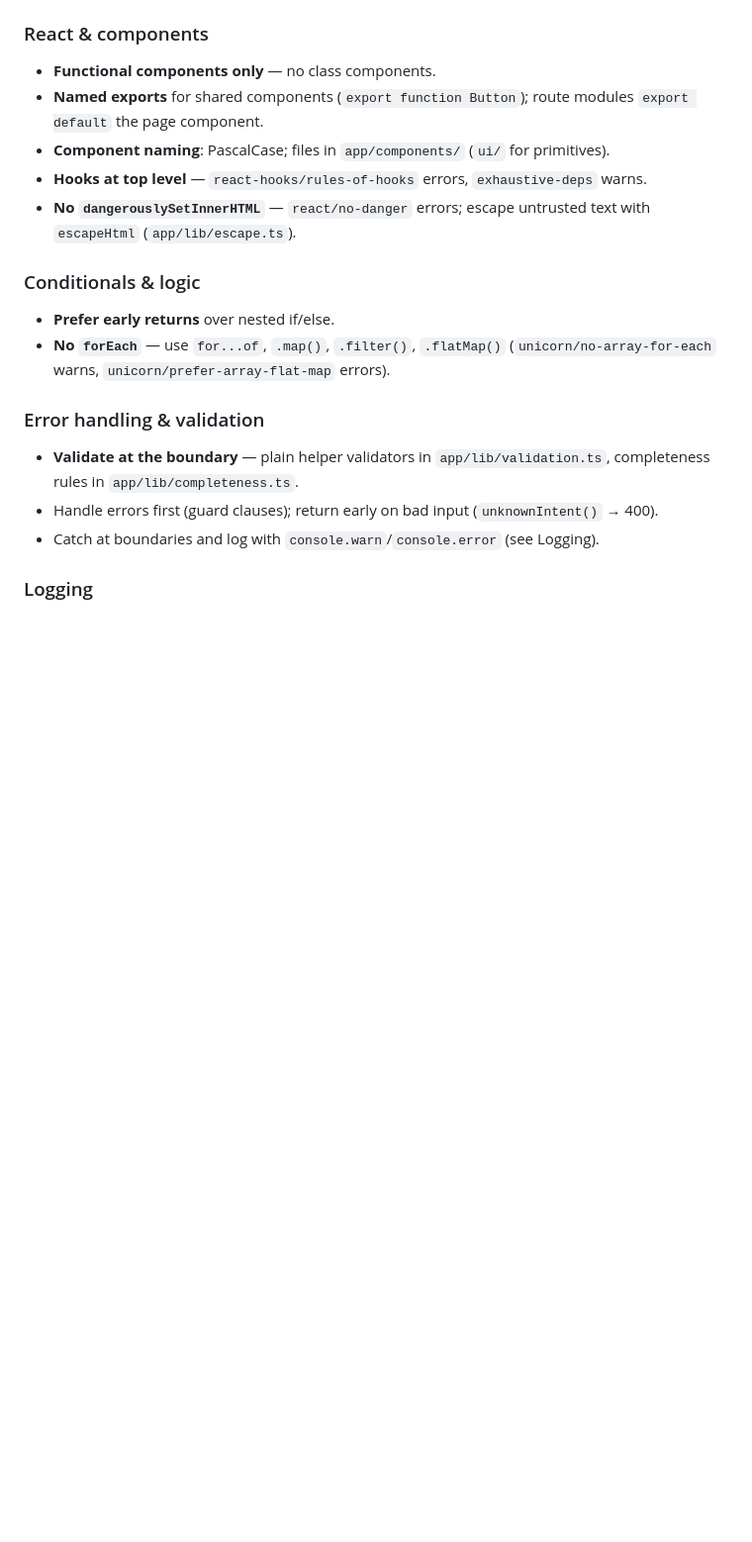
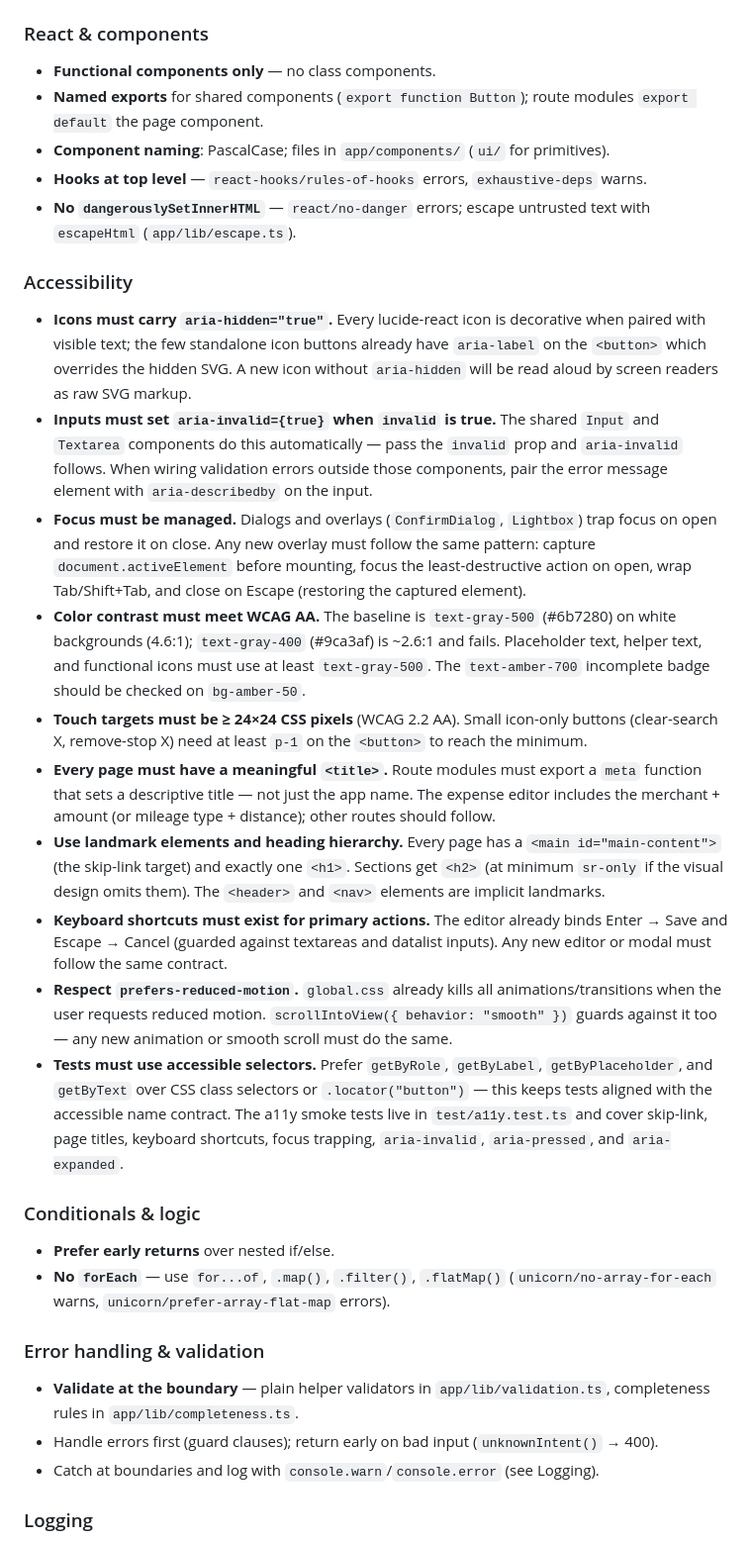
Before and after one commit to assaf/expense, a Markdown page: AGENTS.md, the part around the change. Shown at 99% size. Rendered like a GitHub page; blank space fills up the shorter version.

Commit message:
docs(a11y): add accessibility guidelines to AGENTS.md
- Document the accessibility contract for new UI: aria-hidden on decorative icons, aria-invalid on invalid inputs, and accessible selectors in tests
- Require focus management for overlays (trap on open, restore on close) and keyboard shortcuts for primary actions
- Enforce WCAG AA color contrast (text-gray-500 floor), 24x24px minimum touch targets, and meaningful page titles with a single h1
- Respect prefers-reduced-motion for any new animation or smooth scroll
- Keep the rules in AGENTS.md so every agent follows the same a11y contract without re-reading test fixtures

```diff
--- a/AGENTS.md
+++ b/AGENTS.md
@@ -233,6 +233,54 @@ Enforced by `pnpm check` (oxfmt + oxlint + tsc via `vp`) unless noted.
   `exhaustive-deps` warns.
 - **No `dangerouslySetInnerHTML`** — `react/no-danger` errors; escape
   untrusted text with `escapeHtml` (`app/lib/escape.ts`).
+
+### Accessibility
+
+- **Icons must carry `aria-hidden="true"`.** Every lucide-react icon is
+  decorative when paired with visible text; the few standalone icon buttons
+  already have `aria-label` on the `<button>` which overrides the hidden
+  SVG. A new icon without `aria-hidden` will be read aloud by screen readers
+  as raw SVG markup.
+- **Inputs must set `aria-invalid={true}` when `invalid` is true.** The
+  shared `Input` and `Textarea` components do this automatically — pass
+  the `invalid` prop and `aria-invalid` follows. When wiring validation
+  errors outside those components, pair the error message element with
+  `aria-describedby` on the input.
+- **Focus must be managed.** Dialogs and overlays (`ConfirmDialog`,
+  `Lightbox`) trap focus on open and restore it on close. Any new overlay
+  must follow the same pattern: capture `document.activeElement` before
+  mounting, focus the least-destructive action on open, wrap Tab/Shift+Tab,
+  and close on Escape (restoring the captured element).
+- **Color contrast must meet WCAG AA.** The baseline is `text-gray-500`
+  (#6b7280) on white backgrounds (4.6:1); `text-gray-400` (#9ca3af) is
+  ~2.6:1 and fails. Placeholder text, helper text, and functional icons
+  must use at least `text-gray-500`. The `text-amber-700` incomplete badge
+  should be checked on `bg-amber-50`.
+- **Touch targets must be ≥ 24×24 CSS pixels** (WCAG 2.2 AA). Small
+  icon-only buttons (clear-search X, remove-stop X) need at least `p-1`
+  on the `<button>` to reach the minimum.
+- **Every page must have a meaningful `<title>`.** Route modules must export
+  a `meta` function that sets a descriptive title — not just the app name.
+  The expense editor includes the merchant + amount (or mileage type +
+  distance); other routes should follow.
+- **Use landmark elements and heading hierarchy.** Every page has a
+  `<main id="main-content">` (the skip-link target) and exactly one `<h1>`.
+  Sections get `<h2>` (at minimum `sr-only` if the visual design omits
+  them). The `<header>` and `<nav>` elements are implicit landmarks.
+- **Keyboard shortcuts must exist for primary actions.** The editor already
+  binds Enter → Save and Escape → Cancel (guarded against textareas and
+  datalist inputs). Any new editor or modal must follow the same contract.
+- **Respect `prefers-reduced-motion`.** `global.css` already kills all
+  animations/transitions when the user requests reduced motion.
+  `scrollIntoView({ behavior: "smooth" })` guards against it too — any
+  new animation or smooth scroll must do the same.
+- **Tests must use accessible selectors.** Prefer `getByRole`,
+  `getByLabel`, `getByPlaceholder`, and `getByText` over CSS class
+  selectors or `.locator("button")` — this keeps tests aligned with the
+  accessible name contract. The a11y smoke tests live in
+  `test/a11y.test.ts` and cover skip-link, page titles, keyboard
+  shortcuts, focus trapping, `aria-invalid`, `aria-pressed`, and
+  `aria-expanded`.
 
 ### Conditionals & logic
 
```
